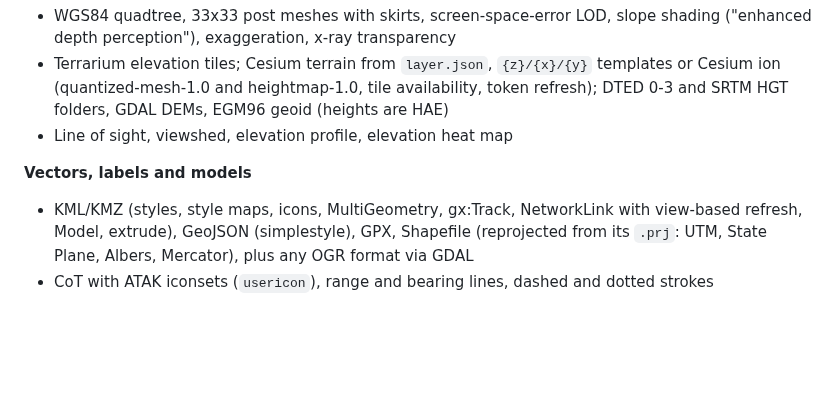
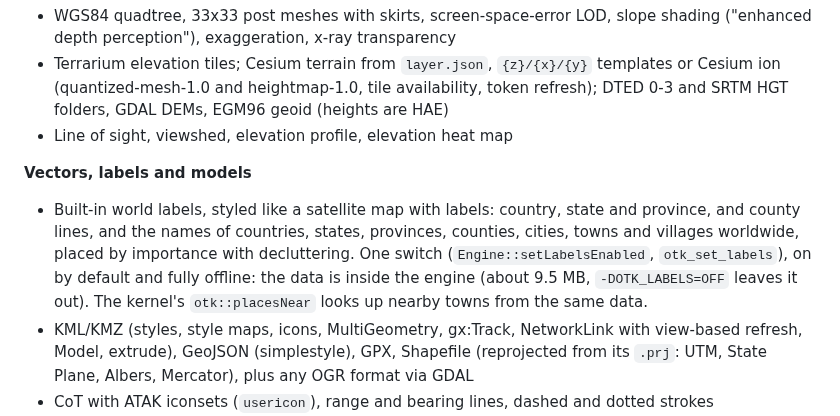
Before and after one commit to COASsoft/OTKGlobeEngine, a Markdown page: README.md, the part around the change. Rendered like a GitHub page; blank space fills up the shorter version.

```diff
--- a/README.md
+++ b/README.md
@@ -48,6 +48,7 @@ The project builds two libraries, matching the split between the TAK kernel and
 - Line of sight, viewshed, elevation profile, elevation heat map
 
 **Vectors, labels and models**
+- Built-in world labels, styled like a satellite map with labels: country, state and province, and county lines, and the names of countries, states, provinces, counties, cities, towns and villages worldwide, placed by importance with decluttering. One switch (`Engine::setLabelsEnabled`, `otk_set_labels`), on by default and fully offline: the data is inside the engine (about 9.5 MB, `-DOTK_LABELS=OFF` leaves it out). The kernel's `otk::placesNear` looks up nearby towns from the same data.
 - KML/KMZ (styles, style maps, icons, MultiGeometry, gx:Track, NetworkLink with view-based refresh, Model, extrude), GeoJSON (simplestyle), GPX, Shapefile (reprojected from its `.prj`: UTM, State Plane, Albers, Mercator), plus any OGR format via GDAL
 - CoT with ATAK iconsets (`usericon`), range and bearing lines, dashed and dotted strokes
 - Ground-clamped lines and polygons draped into the terrain texture, 3D lines, extruded walls and raised polygons, icons, SDF labels with decluttering, hit testing
```
